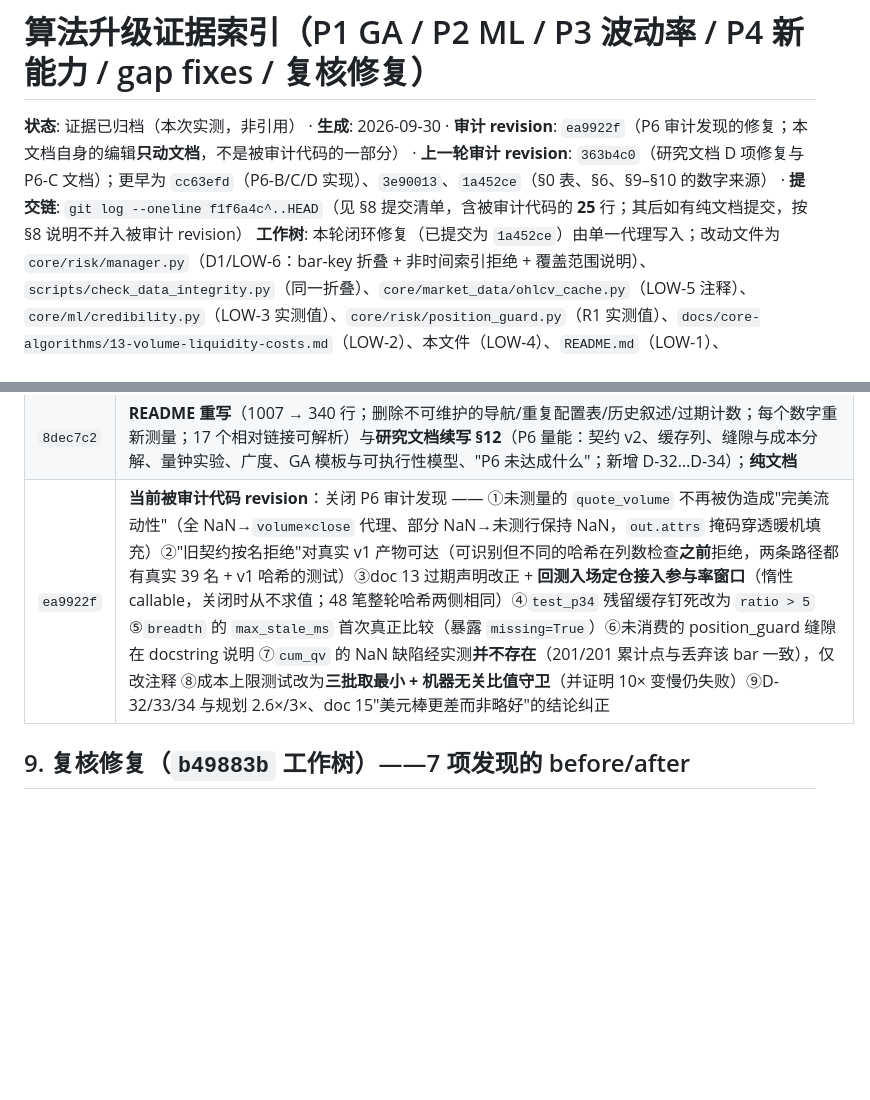
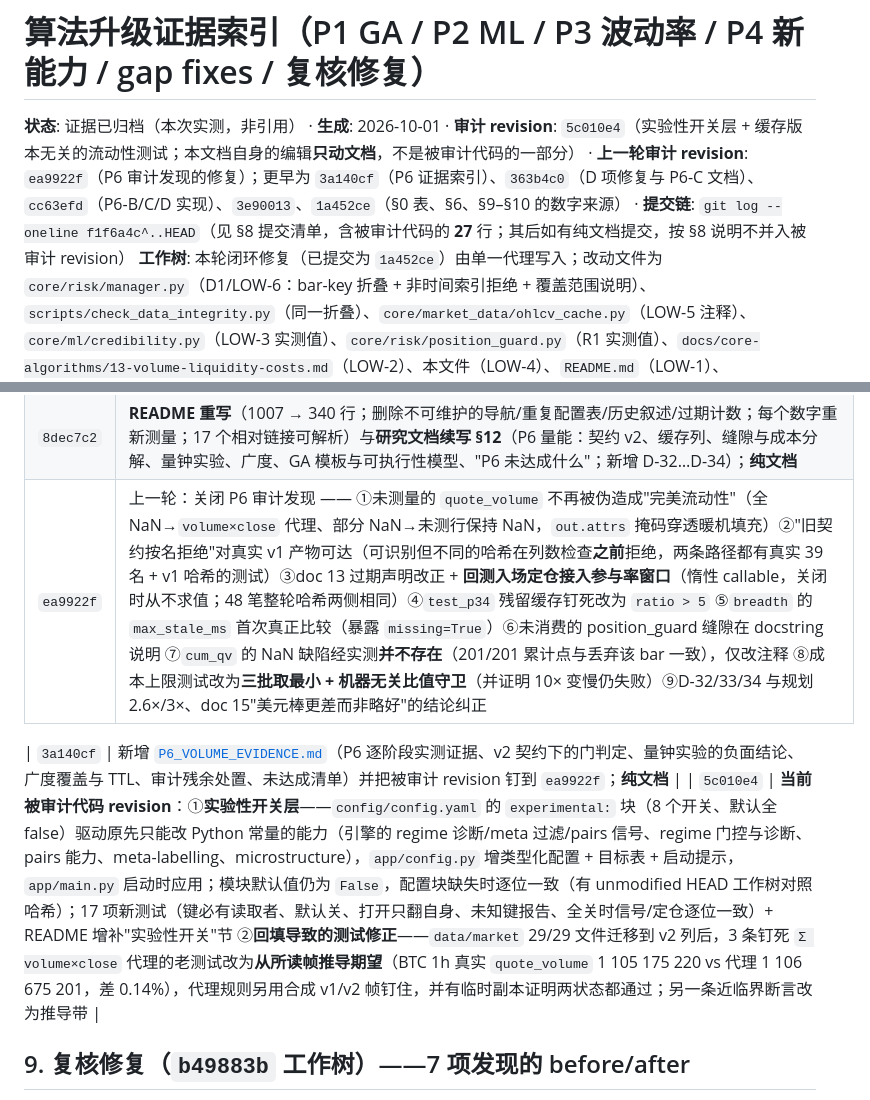
Before and after one commit to STCloudLake/Binance-Trader, a Markdown page: docs/overhaul/ALGO_UPGRADE_EVIDENCE.md, 2 parts joined by grey strips. GitHub-like rendering; blank space fills up the shorter version.

Commit message:
docs(evidence): chain the experimental-switch revision into the index
The guard requires the chain to reach the newest commit touching verified code; the chain
ended at 3a140cf, so 3a140cf (the P6 evidence index) and 5c010e4 (the experimental switches
plus the cache-version-agnostic liquidity tests) are now listed and the audited revision is
5c010e4.

```diff
--- a/docs/overhaul/ALGO_UPGRADE_EVIDENCE.md
+++ b/docs/overhaul/ALGO_UPGRADE_EVIDENCE.md
@@ -1,6 +1,6 @@
 # 算法升级证据索引（P1 GA / P2 ML / P3 波动率 / P4 新能力 / gap fixes / 复核修复）
 
-**状态**: 证据已归档（本次实测，非引用） · **生成**: 2026-09-30 · **审计 revision**: `ea9922f`（P6 审计发现的修复；本文档自身的编辑**只动文档**，不是被审计代码的一部分） · **上一轮审计 revision**: `363b4c0`（研究文档 D 项修复与 P6-C 文档）；更早为 `cc63efd`（P6-B/C/D 实现）、`3e90013`、`1a452ce`（§0 表、§6、§9–§10 的数字来源） · **提交链**: `git log --oneline f1f6a4c^..HEAD`（见 §8 提交清单，含被审计代码的 **25** 行；其后如有纯文档提交，按 §8 说明不并入被审计 revision）
+**状态**: 证据已归档（本次实测，非引用） · **生成**: 2026-10-01 · **审计 revision**: `5c010e4`（实验性开关层 + 缓存版本无关的流动性测试；本文档自身的编辑**只动文档**，不是被审计代码的一部分） · **上一轮审计 revision**: `ea9922f`（P6 审计发现的修复）；更早为 `3a140cf`（P6 证据索引）、`363b4c0`（D 项修复与 P6-C 文档）、`cc63efd`（P6-B/C/D 实现）、`3e90013`、`1a452ce`（§0 表、§6、§9–§10 的数字来源） · **提交链**: `git log --oneline f1f6a4c^..HEAD`（见 §8 提交清单，含被审计代码的 **27** 行；其后如有纯文档提交，按 §8 说明不并入被审计 revision）
 **工作树**: 本轮闭环修复（已提交为 `1a452ce`）由单一代理写入；改动文件为 `core/risk/manager.py`（D1/LOW-6：bar-key 折叠 + 非时间索引拒绝 + 覆盖范围说明）、`scripts/check_data_integrity.py`（同一折叠）、`core/market_data/ohlcv_cache.py`（LOW-5 注释）、`core/ml/credibility.py`（LOW-3 实测值）、`core/risk/position_guard.py`（R1 实测值）、`docs/core-algorithms/13-volume-liquidity-costs.md`（LOW-2）、本文件（LOW-4）、`README.md`（LOW-1）、`tests/test_residual_closure.py`（新）+ `tests/test_final_audit_fixes.py` / `tests/test_gap_fixes.py` / `tests/test_reaudit_fixes.py` / `tests/test_cache_durability.py` / `tests/test_measured_threshold_policy.py`（随行为/注册表同步）。上一轮（`b49883b` 工作树，后续提交为 `828e375`）的复核修复见 §9，改动文件为 `core/risk/position_guard.py`、`core/ml/credibility.py`、`core/ml/meta.py`、`core/backtest/engine.py`（仅 preload 校验）、`core/ml/predictor.py`（仅同侧车校验）、`core/market_data/ohlcv_cache.py` + `core/market_data/provider.py`（仅惰性去重/flush）、`docs/core-algorithms/13-*.md`、本文件、新增 `tests/test_reaudit_fixes.py`。`data/models/` 仍为 15 个 `.pkl` / **0 个 `_meta.json`**。
 **对应计划**: [`ALGO_UPGRADE_PLAN.md`](ALGO_UPGRADE_PLAN.md)（P1–P4 验收标准） · **审计快照**: [`REFACTOR_AUDIT.md`](REFACTOR_AUDIT.md)
 
@@ -165,7 +165,10 @@ P6 的目标、阶段划分与量化验收标准已冻结于
 | `363b4c0` | `config/config.yaml` 的 garch11 成本注释由 "≈12 ms/bar" 改为实测值（默认 500 窗口 ≈0.13–0.16 s/次，window=0 ≈3.7 s；廉价方法 ≤1 ms/bar，实时形状 ewma 0.14–0.20 ms） |
 | `b81094b` | 证据索引补链；**纯文档** |
 | `8dec7c2` | **README 重写**（1007 → 340 行；删除不可维护的导航/重复配置表/历史叙述/过期计数；每个数字重新测量；17 个相对链接可解析）与**研究文档续写 §12**（P6 量能：契约 v2、缓存列、缝隙与成本分解、量钟实验、广度、GA 模板与可执行性模型、"P6 未达成什么"；新增 D-32…D-34）；**纯文档** |
-| `ea9922f` | **当前被审计代码 revision**：关闭 P6 审计发现 —— ①未测量的 `quote_volume` 不再被伪造成"完美流动性"（全 NaN→`volume×close` 代理、部分 NaN→未测行保持 NaN，`out.attrs` 掩码穿透暖机填充）②"旧契约按名拒绝"对真实 v1 产物可达（可识别但不同的哈希在列数检查**之前**拒绝，两条路径都有真实 39 名 + v1 哈希的测试）③doc 13 过期声明改正 + **回测入场定仓接入参与率窗口**（惰性 callable，关闭时从不求值；48 笔整轮哈希两侧相同）④`test_p34` 残留缓存钉死改为 `ratio > 5` ⑤`breadth` 的 `max_stale_ms` 首次真正比较（暴露 `missing=True`）⑥未消费的 position_guard 缝隙在 docstring 说明 ⑦`cum_qv` 的 NaN 缺陷经实测**并不存在**（201/201 累计点与丢弃该 bar 一致），仅改注释 ⑧成本上限测试改为**三批取最小 + 机器无关比值守卫**（并证明 10× 变慢仍失败）⑨D-32/33/34 与规划 2.6×/3×、doc 15"美元棒更差而非略好"的结论纠正 |
+| `ea9922f` | 上一轮：关闭 P6 审计发现 —— ①未测量的 `quote_volume` 不再被伪造成"完美流动性"（全 NaN→`volume×close` 代理、部分 NaN→未测行保持 NaN，`out.attrs` 掩码穿透暖机填充）②"旧契约按名拒绝"对真实 v1 产物可达（可识别但不同的哈希在列数检查**之前**拒绝，两条路径都有真实 39 名 + v1 哈希的测试）③doc 13 过期声明改正 + **回测入场定仓接入参与率窗口**（惰性 callable，关闭时从不求值；48 笔整轮哈希两侧相同）④`test_p34` 残留缓存钉死改为 `ratio > 5` ⑤`breadth` 的 `max_stale_ms` 首次真正比较（暴露 `missing=True`）⑥未消费的 position_guard 缝隙在 docstring 说明 ⑦`cum_qv` 的 NaN 缺陷经实测**并不存在**（201/201 累计点与丢弃该 bar 一致），仅改注释 ⑧成本上限测试改为**三批取最小 + 机器无关比值守卫**（并证明 10× 变慢仍失败）⑨D-32/33/34 与规划 2.6×/3×、doc 15"美元棒更差而非略好"的结论纠正 |
+
+| `3a140cf` | 新增 [`P6_VOLUME_EVIDENCE.md`](P6_VOLUME_EVIDENCE.md)（P6 逐阶段实测证据、v2 契约下的门判定、量钟实验的负面结论、广度覆盖与 TTL、审计残余处置、未达成清单）并把被审计 revision 钉到 `ea9922f`；**纯文档** |
+| `5c010e4` | **当前被审计代码 revision**：①**实验性开关层**——`config/config.yaml` 的 `experimental:` 块（8 个开关、默认全 false）驱动原先只能改 Python 常量的能力（引擎的 regime 诊断/meta 过滤/pairs 信号、regime 门控与诊断、pairs 能力、meta-labelling、microstructure），`app/config.py` 增类型化配置 + 目标表 + 启动提示，`app/main.py` 启动时应用；模块默认值仍为 `False`，配置块缺失时逐位一致（有 unmodified HEAD 工作树对照哈希）；17 项新测试（键必有读取者、默认关、打开只翻自身、未知键报告、全关时信号/定仓逐位一致）+ README 增补"实验性开关"节 ②**回填导致的测试修正**——`data/market` 29/29 文件迁移到 v2 列后，3 条钉死 `Σ volume×close` 代理的老测试改为**从所读帧推导期望**（BTC 1h 真实 `quote_volume` 1 105 175 220 vs 代理 1 106 675 201，差 0.14%），代理规则另用合成 v1/v2 帧钉住，并有临时副本证明两状态都通过；另一条近临界断言改为推导带 |
 
 ## 9. 复核修复（`b49883b` 工作树）——7 项发现的 before/after
 
```
